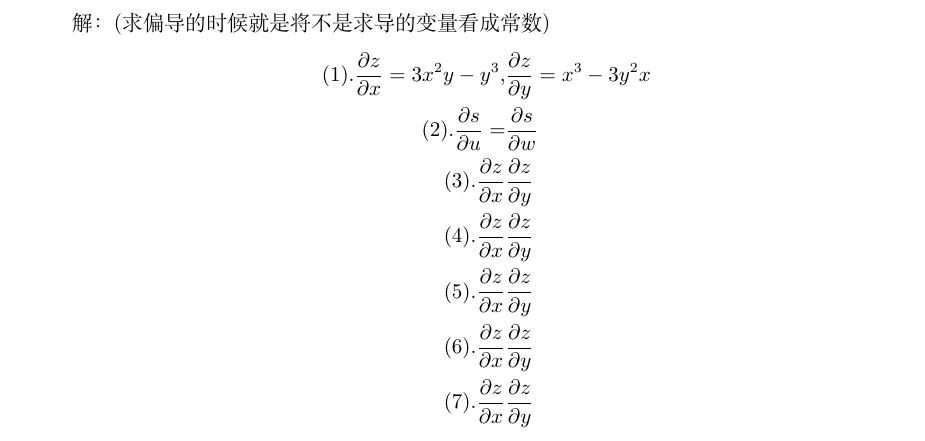
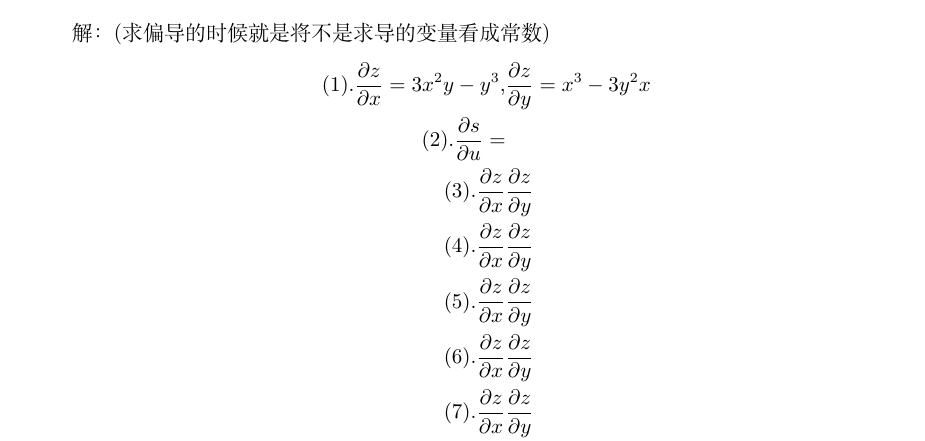
Before and after one commit to Eyboo/Calculate_Notes, a LaTeX document (Latex/多元微积分练习题/main.tex, which reads Latex/多元微积分练习题/homework.tex): part of page 42 of 43, cut so that both start at the same text. Compiled offline with XeLaTeX; a missing font is replaced by an installed copy or a similar font.

Commit message:
将latex文件加进来

```diff
--- a/Latex/多元微积分练习题/homework.tex
+++ b/Latex/多元微积分练习题/homework.tex
@@ -153,7 +153,7 @@ $$
 解：(求偏导的时候就是将不是求导的变量看成常数)
 \begin{align*}
     (1). \frac{\partial z }{\partial x} = 3x^2y - y^3, & \frac{\partial z }{\partial y} = x^3 - 3y^2 x \\
-    (2). \frac{\partial s}{\partial u} = &  \frac{\partial s}{\partial w} \\
+    (2). \frac{\partial s}{\partial u} = &   \\
     (3). \frac{\partial z}{\partial x} & \frac{\partial z}{\partial y} \\
     (4). \frac{\partial z}{\partial x} & \frac{\partial z}{\partial y} \\
     (5). \frac{\partial z}{\partial x} & \frac{\partial z}{\partial y} \\
```
Also changed, not shown: Latex/多元微积分练习题/main.pdf (added), 4 other files.
